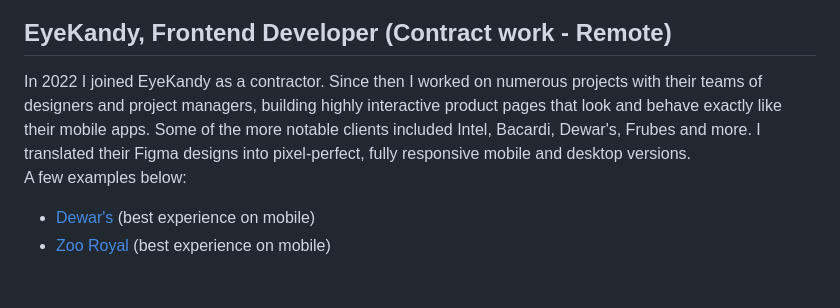
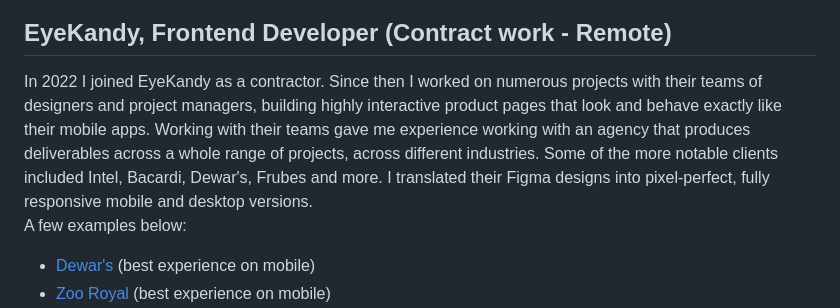
Before and after one commit to NukeTurtle/stiglicelvis.com, a Markdown page: index.md, the part around the change. Rendered like a GitHub page; blank space fills up the shorter version.

Commit message:
add agency exp

```diff
--- a/index.md
+++ b/index.md
@@ -8,8 +8,7 @@ title: Portfolio
         <img class="xpLogo" src="/assets/uploads/eyekandy.svg" alt="EyeKandy logo">
         <h2 class="xpTitle">EyeKandy, Frontend Developer (Contract work - Remote)</h2>
         <p class="xpText">
-            In 2022 I joined EyeKandy as a contractor. Since then I worked on numerous projects with their teams of designers and project managers, building highly interactive product pages that look and behave exactly like their mobile apps.
-            Some of the more notable clients included Intel, Bacardi, Dewar's, Frubes and more. I translated their Figma designs into pixel-perfect, fully responsive mobile and desktop versions.<br>
+            In 2022 I joined EyeKandy as a contractor. Since then I worked on numerous projects with their teams of designers and project managers, building highly interactive product pages that look and behave exactly like their mobile apps. Working with their teams gave me experience working with an agency that produces deliverables across a whole range of projects, across different industries. Some of the more notable clients included Intel, Bacardi, Dewar's, Frubes and more. I translated their Figma designs into pixel-perfect, fully responsive mobile and desktop versions.<br>
             A few examples below:
         </p>
         <ul class="xpLink">
```
